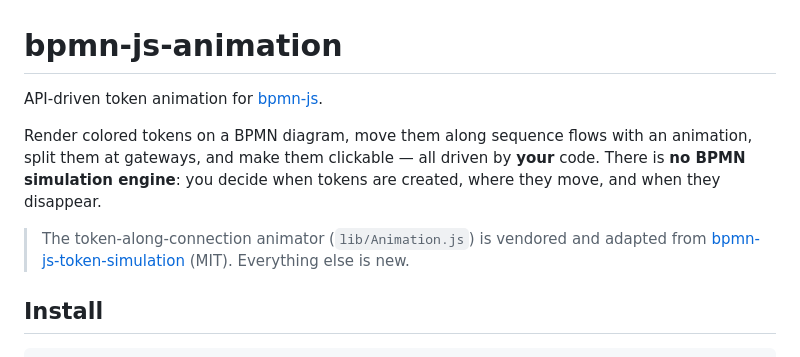
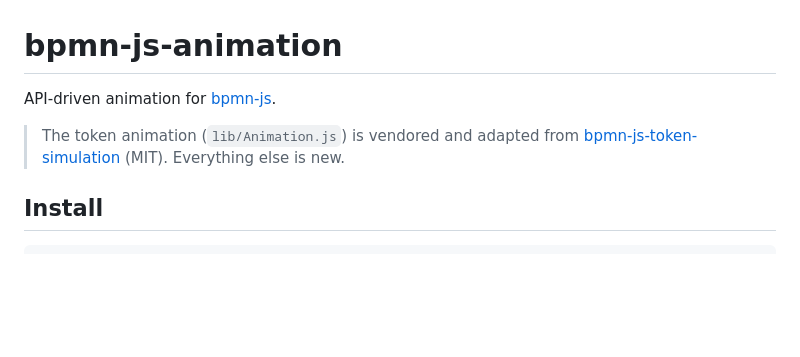
Before and after one commit to bpmn-os/bpmn-js-animation, a Markdown page: README.md, the part around the change. Drawn GitHub-style; blank space fills up the shorter version.

```diff
--- a/README.md
+++ b/README.md
@@ -1,13 +1,8 @@
 # bpmn-js-animation
 
-API-driven token animation for [bpmn-js](https://github.com/bpmn-io/bpmn-js).
+API-driven animation for [bpmn-js](https://github.com/bpmn-io/bpmn-js).
 
-Render colored tokens on a BPMN diagram, move them along sequence flows with an
-animation, split them at gateways, and make them clickable — all driven by
-**your** code. There is **no BPMN simulation engine**: you decide when tokens
-are created, where they move, and when they disappear.
-
-> The token-along-connection animator (`lib/Animation.js`) is vendored and
+> The token animation (`lib/Animation.js`) is vendored and
 > adapted from [bpmn-js-token-simulation](https://github.com/bpmn-io/bpmn-js-token-simulation)
 > (MIT). Everything else is new.
 
```
